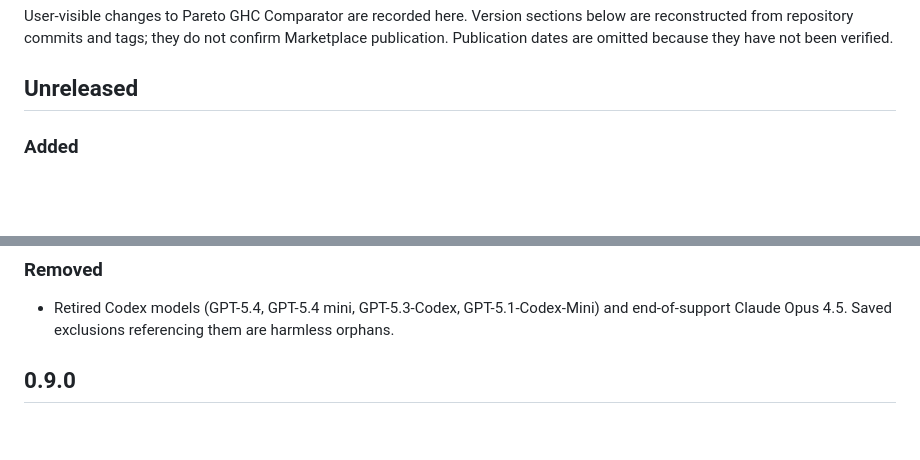
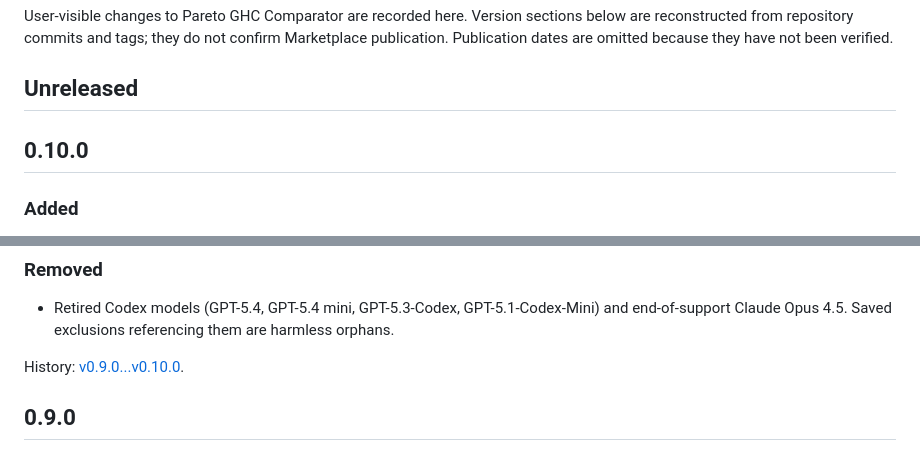
Before and after one commit to loumalouomega/Pareto-GHC-Comparator, a Markdown page: CHANGELOG.md, 2 parts joined by grey strips. Rendered like a GitHub page; blank space fills up the shorter version.

Commit message:
docs: promote changelog to 0.10.0

```diff
--- a/CHANGELOG.md
+++ b/CHANGELOG.md
@@ -3,6 +3,8 @@
 User-visible changes to Pareto GHC Comparator are recorded here. Version sections below are reconstructed from repository commits and tags; they do not confirm Marketplace publication. Publication dates are omitted because they have not been verified.
 
 ## Unreleased
+
+## 0.10.0
 
 ### Added
 
@@ -21,6 +23,8 @@ User-visible changes to Pareto GHC Comparator are recorded here. Version section
 ### Removed
 
 - Retired Codex models (GPT-5.4, GPT-5.4 mini, GPT-5.3-Codex, GPT-5.1-Codex-Mini) and end-of-support Claude Opus 4.5. Saved exclusions referencing them are harmless orphans.
+
+History: [v0.9.0...v0.10.0](https://github.com/loumalouomega/Pareto-GHC-Comparator/compare/v0.9.0...v0.10.0).
 
 ## 0.9.0
 
```
